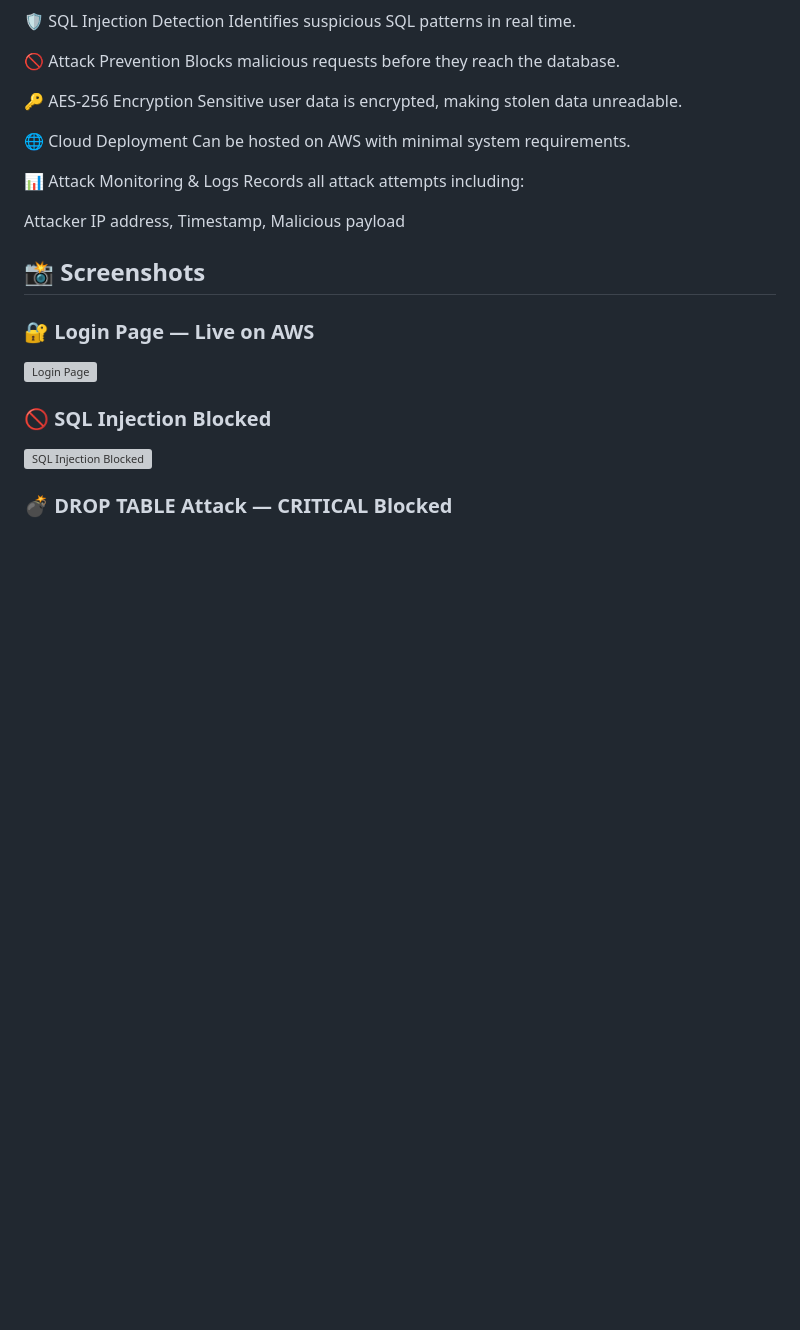
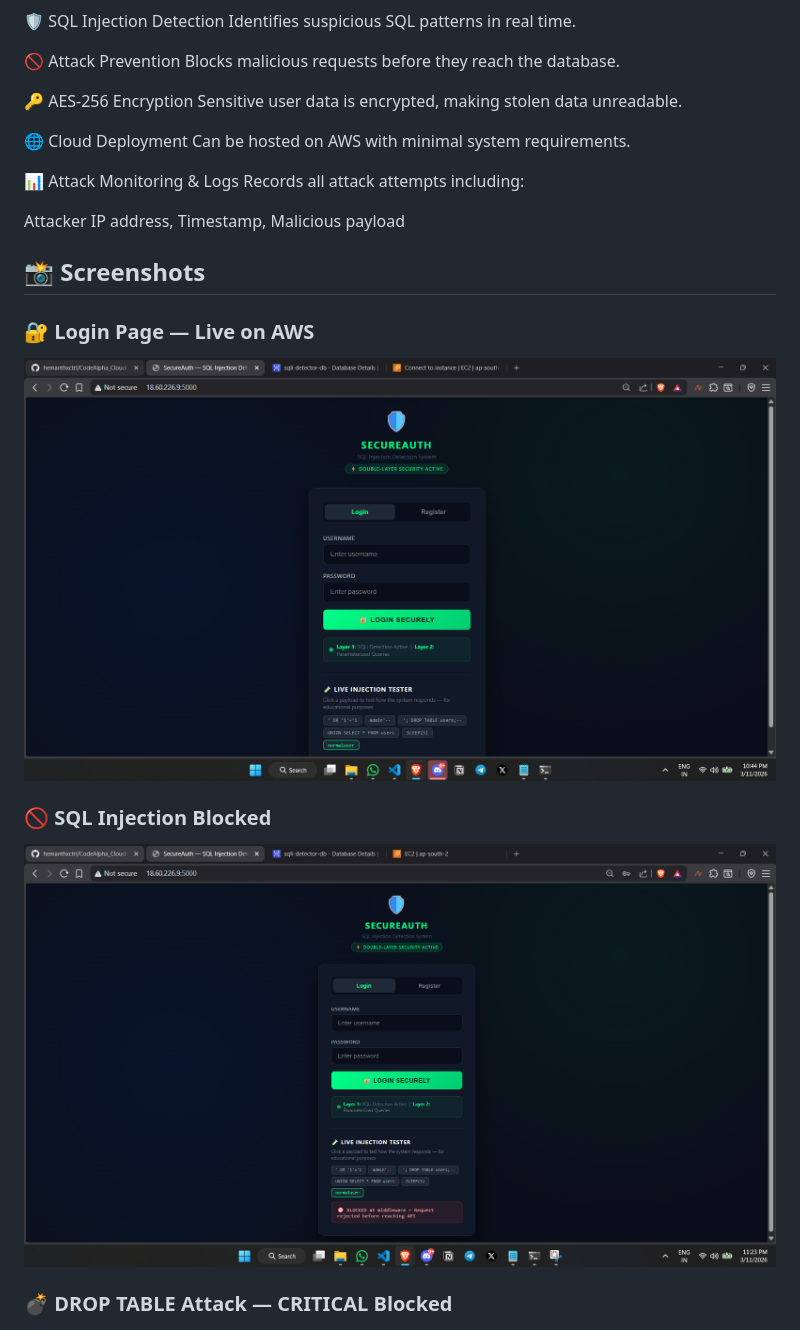
Before and after one commit to hemanthxctrl/CodeAlpha_CloudComputing, a Markdown page: TASK-2-SQL-Injection-Security-System/README.md, the part around one of its changes. GitHub-like rendering; blank space fills up the shorter version; grey boxes are pictures that could not be loaded.

```diff
--- a/TASK-2-SQL-Injection-Security-System/README.md
+++ b/TASK-2-SQL-Injection-Security-System/README.md
@@ -47,10 +47,10 @@ Malicious payload
 ## 📸 Screenshots
 
 ### 🔐 Login Page — Live on AWS
-![Login Page](/screenshots/login_page.png)
+![Login Page](/TASK-2-SQL-Injection-Security-System/screenshots/login_page.png)
 
 ### 🚫 SQL Injection Blocked
-![SQL Injection Blocked](/screenshots/sql_injection_blocked.png)
+![SQL Injection Blocked](/TASK-2-SQL-Injection-Security-System/screenshots/sql_injection_blocked.png)
 
 ### 💣 DROP TABLE Attack — CRITICAL Blocked
 ![Drop Table Blocked](/TASK-2-SQL-Injection-Security-System/screenshots/drop_table_blocked.png)
```
Also changed, not shown: other parts of TASK-2-SQL-Injection-Security-System/README.md (+6 -6 lines).
